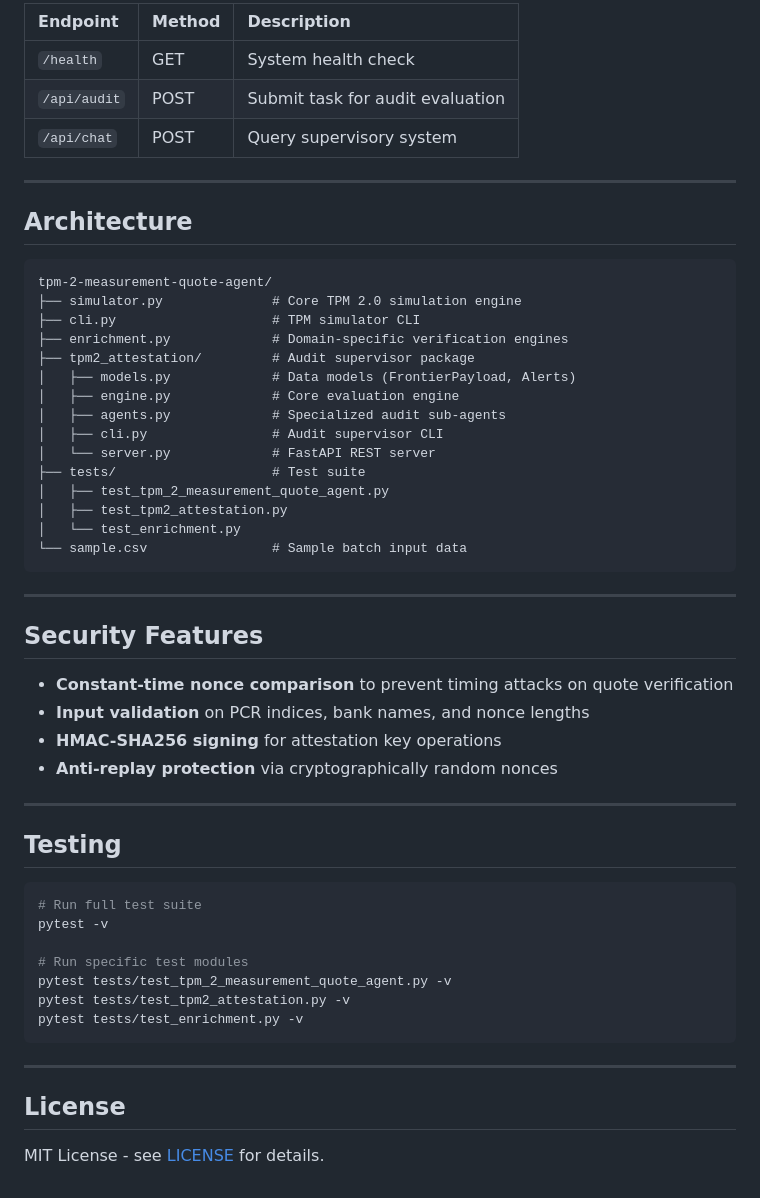
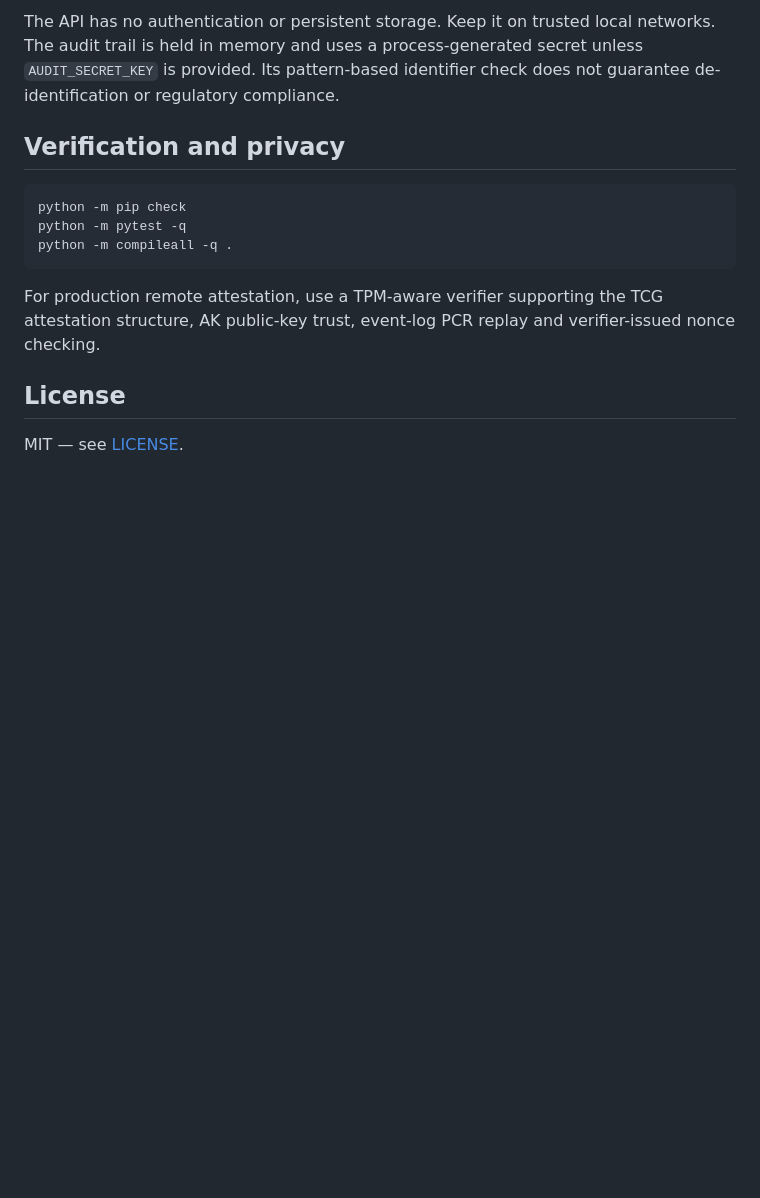
Before and after one commit to abusuraihsakhri/tpm-2-measurement-quote-agent, a Markdown page: README.md, the part around one of its changes. Rendered like a GitHub page; blank space fills up the shorter version.

````diff
--- a/README.md
+++ b/README.md
@@ -88,57 +52,16 @@ python -m tpm2_attestation.cli serve --host 127.0.0.1 --port 8000
 
-| Endpoint | Method | Description |
-|:---------|:-------|:------------|
-| `/health` | GET | System health check |
-| `/api/audit` | POST | Submit task for audit evaluation |
-| `/api/chat` | POST | Query supervisory system |
+The API has no authentication or persistent storage. Keep it on trusted local networks. The audit trail is held in memory and uses a process-generated secret unless `AUDIT_SECRET_KEY` is provided. Its pattern-based identifier check does not guarantee de-identification or regulatory compliance.
 
----
+## Verification and privacy
 
-## Architecture
-
-```
-tpm-2-measurement-quote-agent/
-├── simulator.py              # Core TPM 2.0 simulation engine
-├── cli.py                    # TPM simulator CLI
-├── enrichment.py             # Domain-specific verification engines
-├── tpm2_attestation/         # Audit supervisor package
-│   ├── models.py             # Data models (FrontierPayload, Alerts)
-│   ├── engine.py             # Core evaluation engine
-│   ├── agents.py             # Specialized audit sub-agents
-│   ├── cli.py                # Audit supervisor CLI
-│   └── server.py             # FastAPI REST server
-├── tests/                    # Test suite
-│   ├── test_tpm_2_measurement_quote_agent.py
-│   ├── test_tpm2_attestation.py
-│   └── test_enrichment.py
-└── sample.csv                # Sample batch input data
+```bash
+python -m pip check
+python -m pytest -q
+python -m compileall -q .
 ```
 
----
-
-## Security Features
-
-- **Constant-time nonce comparison** to prevent timing attacks on quote verification
-- **Input validation** on PCR indices, bank names, and nonce lengths
-- **HMAC-SHA256 signing** for attestation key operations
-- **Anti-replay protection** via cryptographically random nonces
-
----
-
-## Testing
-
-```bash
-# Run full test suite
-pytest -v
-
-# Run specific test modules
-pytest tests/test_tpm_2_measurement_quote_agent.py -v
-pytest tests/test_tpm2_attestation.py -v
-pytest tests/test_enrichment.py -v
-```
-
----
+For production remote attestation, use a TPM-aware verifier supporting the TCG attestation structure, AK public-key trust, event-log PCR replay and verifier-issued nonce checking.
 
 ## License
 
-MIT License - see [LICENSE](LICENSE) for details.
+MIT — see [LICENSE](LICENSE).
````
Also changed, not shown: other parts of README.md (+31 -67 lines).
